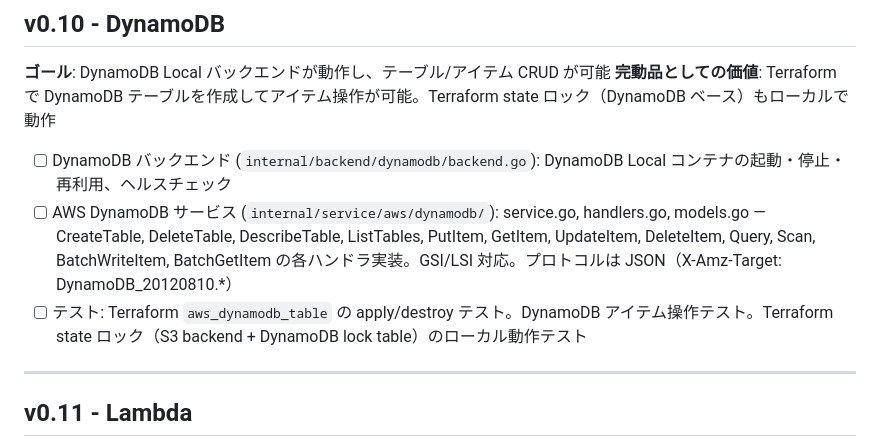
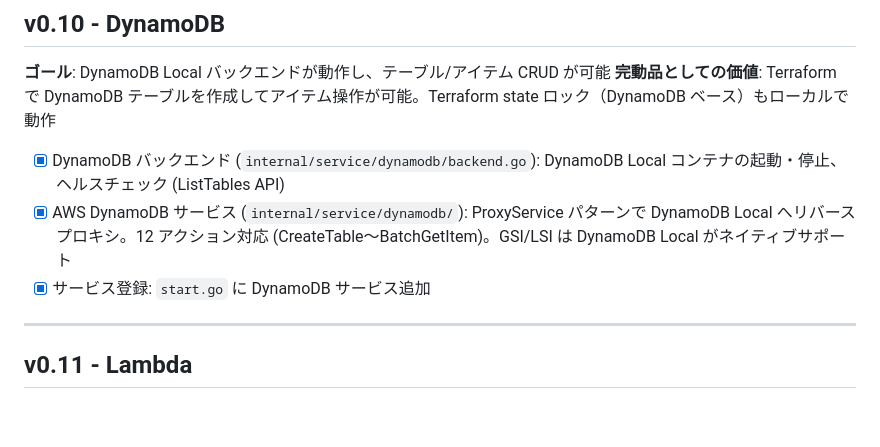
Before and after one commit to HMasataka/cloudia, a Markdown page: .belt/roadmap.md, the part around the change. GitHub-like rendering; blank space fills up the shorter version.

Commit message:
docs: v0.10マイルストーン完了をロードマップに反映
Co-Authored-By: Claude Opus 4.6 <noreply@anthropic.com>

```diff
--- a/.belt/roadmap.md
+++ b/.belt/roadmap.md
@@ -187,9 +187,9 @@ CLI → Gateway → Auth (SigV4/OAuth) → Protocol (XML/JSON変換) → Service
 **ゴール**: DynamoDB Local バックエンドが動作し、テーブル/アイテム CRUD が可能
 **完動品としての価値**: Terraform で DynamoDB テーブルを作成してアイテム操作が可能。Terraform state ロック（DynamoDB ベース）もローカルで動作
 
-- [ ] DynamoDB バックエンド (`internal/backend/dynamodb/backend.go`): DynamoDB Local コンテナの起動・停止・再利用、ヘルスチェック
-- [ ] AWS DynamoDB サービス (`internal/service/aws/dynamodb/`): service.go, handlers.go, models.go — CreateTable, DeleteTable, DescribeTable, ListTables, PutItem, GetItem, UpdateItem, DeleteItem, Query, Scan, BatchWriteItem, BatchGetItem の各ハンドラ実装。GSI/LSI 対応。プロトコルは JSON（X-Amz-Target: DynamoDB_20120810.\*）
-- [ ] テスト: Terraform `aws_dynamodb_table` の apply/destroy テスト。DynamoDB アイテム操作テスト。Terraform state ロック（S3 backend + DynamoDB lock table）のローカル動作テスト
+- [x] DynamoDB バックエンド (`internal/service/dynamodb/backend.go`): DynamoDB Local コンテナの起動・停止、ヘルスチェック (ListTables API)
+- [x] AWS DynamoDB サービス (`internal/service/dynamodb/`): ProxyService パターンで DynamoDB Local へリバースプロキシ。12 アクション対応 (CreateTable〜BatchGetItem)。GSI/LSI は DynamoDB Local がネイティブサポート
+- [x] サービス登録: `start.go` に DynamoDB サービス追加
 
 ---
 
```
